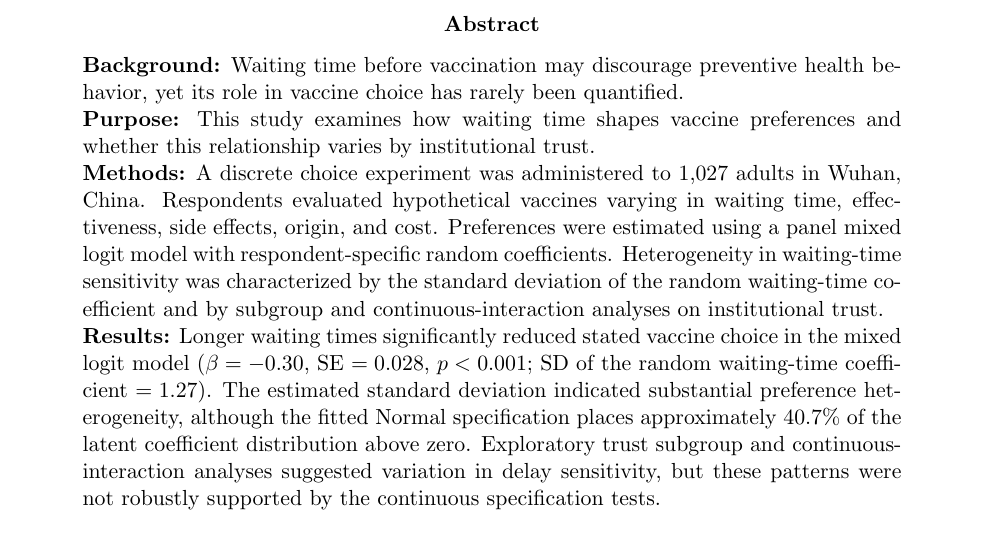
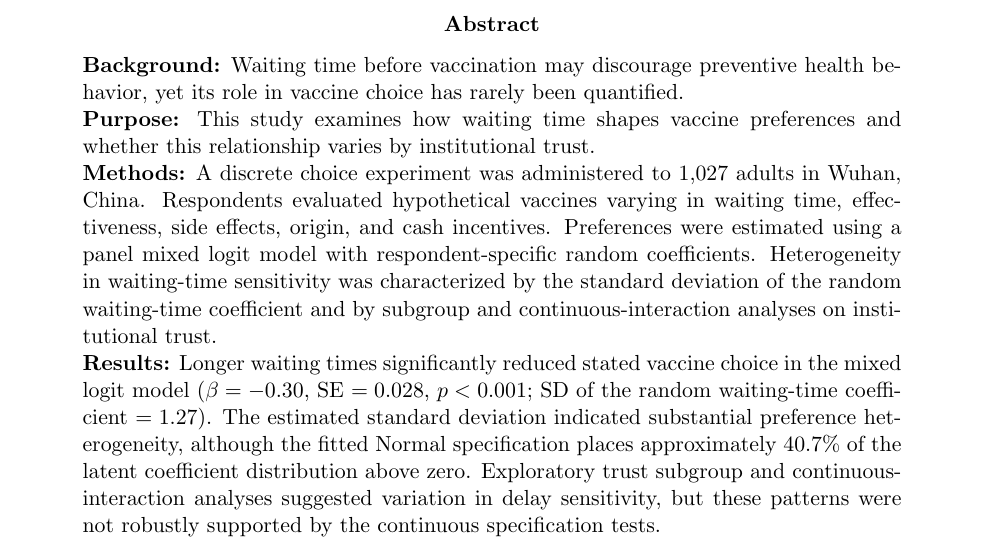
Before and after one commit to yichao2022/DelaySensitivity_VaccineChoice, a LaTeX paper (manuscript/main.tex): part of page 1 of 50, cut so that both start at the same text. Compiled offline with pdfLaTeX.

Commit message:
fix: Abstract 'cost' → 'cash incentives' (matches actual attribute)

```diff
--- a/manuscript/main.tex
+++ b/manuscript/main.tex
@@ -40,7 +40,7 @@
 \noindent
 \textbf{Background:} Waiting time before vaccination may discourage preventive health behavior, yet its role in vaccine choice has rarely been quantified. \\
 \textbf{Purpose:} This study examines how waiting time shapes vaccine preferences and whether this relationship varies by institutional trust. \\
-\textbf{Methods:} A discrete choice experiment was administered to 1,027 adults in Wuhan, China. Respondents evaluated hypothetical vaccines varying in waiting time, effectiveness, side effects, origin, and cost. Preferences were estimated using a panel mixed logit model with respondent-specific random coefficients. Heterogeneity in waiting-time sensitivity was characterized by the standard deviation of the random waiting-time coefficient and by subgroup and continuous-interaction analyses on institutional trust. \\
+\textbf{Methods:} A discrete choice experiment was administered to 1,027 adults in Wuhan, China. Respondents evaluated hypothetical vaccines varying in waiting time, effectiveness, side effects, origin, and cash incentives. Preferences were estimated using a panel mixed logit model with respondent-specific random coefficients. Heterogeneity in waiting-time sensitivity was characterized by the standard deviation of the random waiting-time coefficient and by subgroup and continuous-interaction analyses on institutional trust. \\
 \textbf{Results:} Longer waiting times significantly reduced stated vaccine choice in the mixed logit model ($\beta = -0.30$, SE $= 0.028$, $p < 0.001$; SD of the random waiting-time coefficient $= 1.27$). The estimated standard deviation indicated substantial preference heterogeneity, although the fitted Normal specification places approximately 40.7\% of the latent coefficient distribution above zero. Exploratory trust subgroup and continuous-interaction analyses suggested variation in delay sensitivity, but these patterns were not robustly supported by the continuous specification tests. \\
 \textbf{Conclusions:} Waiting time is a robust negative predictor of stated vaccine choice on average. Exploratory trust analyses produced mixed, specification-dependent evidence; the categorical Wald test was significant but nested likelihood-ratio and continuous specification tests did not confirm the interaction. The present data do not identify discrete behavioral subgroups. Because the data are stated preferences, the DCE does not establish the magnitude or direction of hypothetical bias relative to actual vaccination behavior.
 \end{abstract}
```
